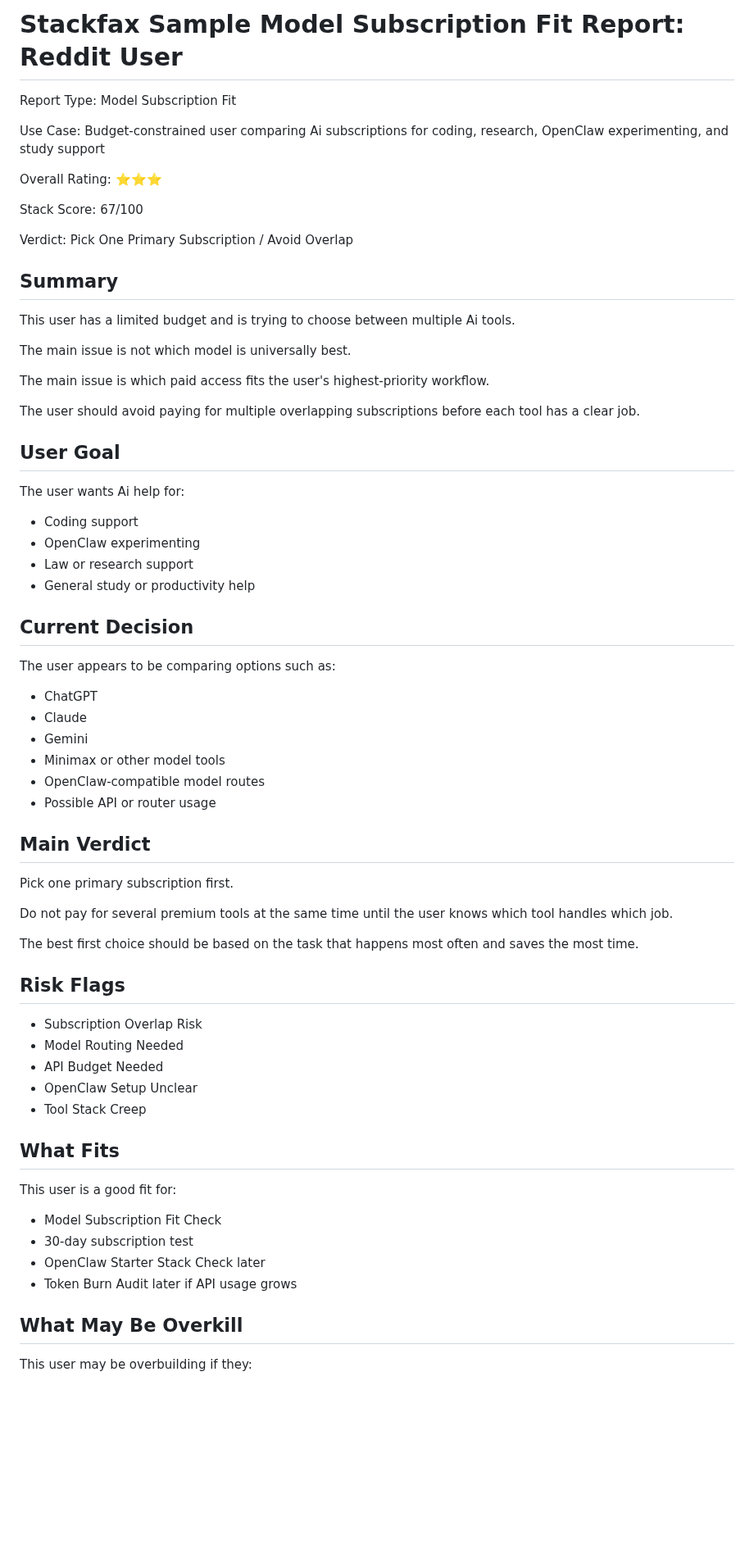
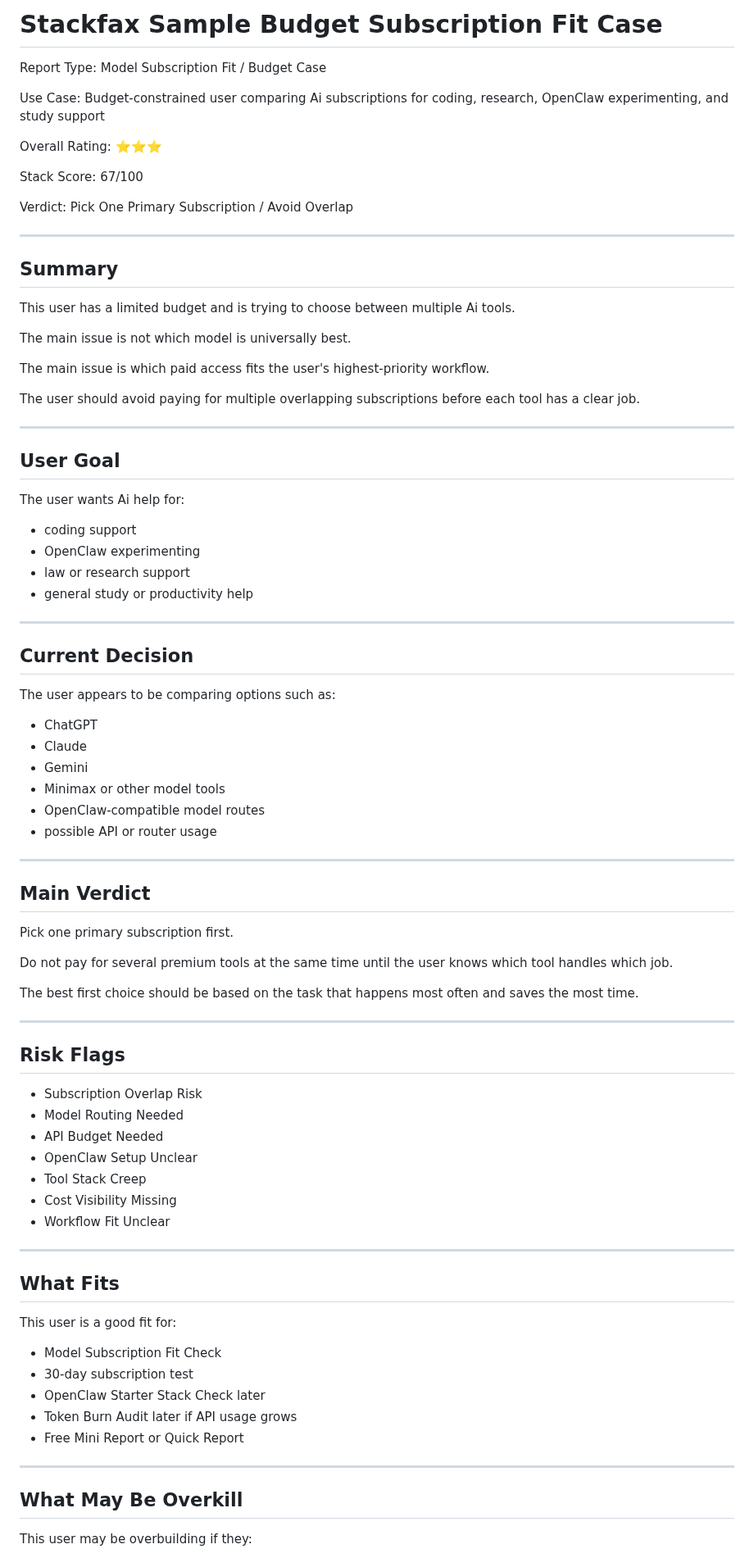
Before and after one commit to getstackfax/stackfax, a Markdown page: reports/sample-budget-subscription-fit-case.md, the part around one of its changes. Shown at 82% size. Rendered like a GitHub page; blank space fills up the shorter version.

```diff
--- a/reports/sample-model-subscription-fit-reddit-user.md
+++ b/reports/sample-budget-subscription-fit-case.md
@@ -1,6 +1,6 @@
-# Stackfax Sample Model Subscription Fit Report: Reddit User
+# Stackfax Sample Budget Subscription Fit Case
 
-Report Type: Model Subscription Fit
+Report Type: Model Subscription Fit / Budget Case
 
 Use Case: Budget-constrained user comparing Ai subscriptions for coding, research, OpenClaw experimenting, and study support
 
@@ -9,6 +9,8 @@ Overall Rating: ⭐⭐⭐
 Stack Score: 67/100
 
 Verdict: Pick One Primary Subscription / Avoid Overlap
+
+---
 
 ## Summary
 
@@ -20,14 +22,18 @@ The main issue is which paid access fits the user's highest-priority workflow.
 
 The user should avoid paying for multiple overlapping subscriptions before each tool has a clear job.
 
+---
+
 ## User Goal
 
 The user wants Ai help for:
 
-- Coding support
+- coding support
 - OpenClaw experimenting
-- Law or research support
-- General study or productivity help
+- law or research support
+- general study or productivity help
+
+---
 
 ## Current Decision
 
@@ -38,7 +44,9 @@ The user appears to be comparing options such as:
 - Gemini
 - Minimax or other model tools
 - OpenClaw-compatible model routes
-- Possible API or router usage
+- possible API or router usage
+
+---
 
 ## Main Verdict
 
@@ -48,6 +56,8 @@ Do not pay for several premium tools at the same time until the user knows which
 
 The best first choice should be based on the task that happens most often and saves the most time.
 
+---
+
 ## Risk Flags
 
 - Subscription Overlap Risk
@@ -55,6 +65,10 @@ The best first choice should be based on the task that happens most often and sa
 - API Budget Needed
 - OpenClaw Setup Unclear
 - Tool Stack Creep
+- Cost Visibility Missing
+- Workflow Fit Unclear
+
+---
 
 ## What Fits
 
@@ -64,6 +78,9 @@ This user is a good fit for:
 - 30-day subscription test
 - OpenClaw Starter Stack Check later
 - Token Burn Audit later if API usage grows
+- Free Mini Report or Quick Report
+
+---
 
 ## What May Be Overkill
 
```
Also changed, not shown: other parts of reports/sample-budget-subscription-fit-case.md (+104 -15 lines).
